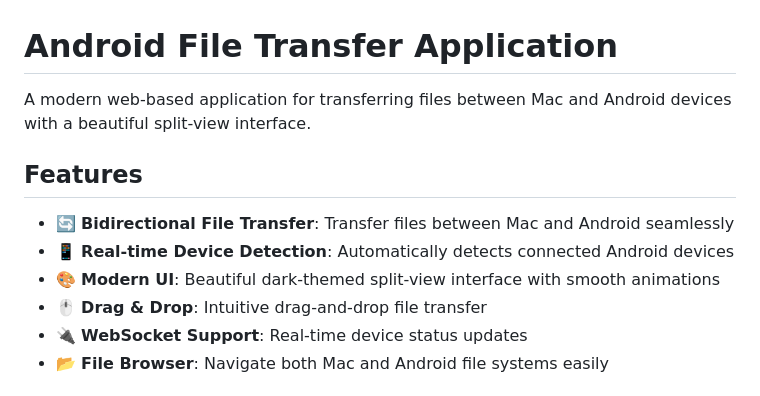
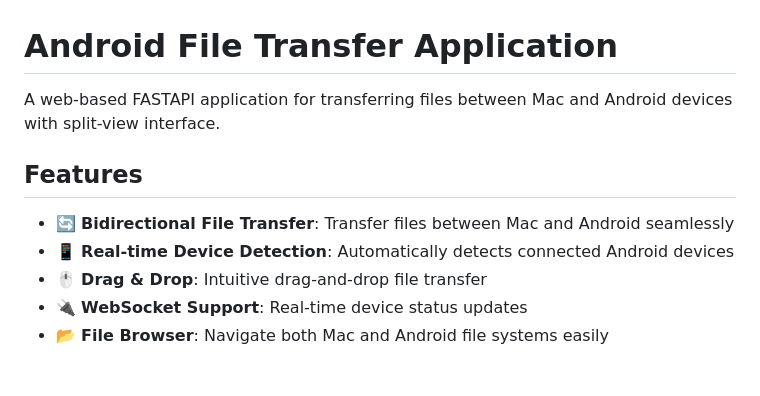
Before and after one commit to Ishwar1620/Mac---android-file-transfer-application-, a Markdown page: README.md, the part around the change. GitHub-like rendering.

```diff
--- a/README.md
+++ b/README.md
@@ -1,12 +1,11 @@
 # Android File Transfer Application
 
-A modern web-based application for transferring files between Mac and Android devices with a beautiful split-view interface.
+A  web-based FASTAPI application for transferring files between Mac and Android devices with split-view interface.
 
 ## Features
 
 - 🔄 **Bidirectional File Transfer**: Transfer files between Mac and Android seamlessly
 - 📱 **Real-time Device Detection**: Automatically detects connected Android devices
-- 🎨 **Modern UI**: Beautiful dark-themed split-view interface with smooth animations
 - 🖱️ **Drag & Drop**: Intuitive drag-and-drop file transfer
 - 🔌 **WebSocket Support**: Real-time device status updates
 - 📂 **File Browser**: Navigate both Mac and Android file systems easily
```
